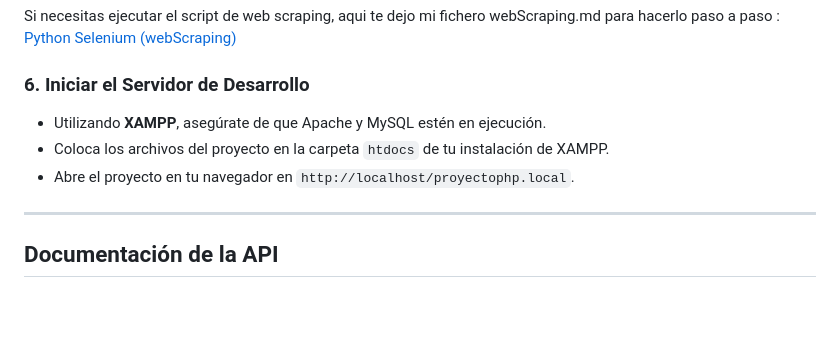
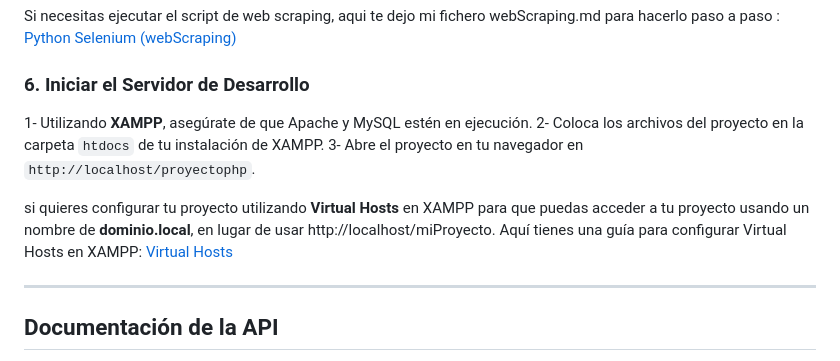
Before and after one commit to OthmanDouiri/proyectoPHP, a Markdown page: README.md, the part around the change. Rendered like a GitHub page; blank space fills up the shorter version.

```diff
--- a/README.md
+++ b/README.md
@@ -88,9 +88,13 @@ Si necesitas ejecutar el script de web scraping, aqui te dejo mi fichero webScra
 
 ### 6. Iniciar el Servidor de Desarrollo
 
-- Utilizando **XAMPP**, asegúrate de que Apache y MySQL estén en ejecución.
-- Coloca los archivos del proyecto en la carpeta `htdocs` de tu instalación de XAMPP.
-- Abre el proyecto en tu navegador en `http://localhost/proyectophp.local`.
+1- Utilizando **XAMPP**, asegúrate de que Apache y MySQL estén en ejecución.
+2- Coloca los archivos del proyecto en la carpeta `htdocs` de tu instalación de XAMPP.
+3- Abre el proyecto en tu navegador en `http://localhost/proyectophp`.
+
+
+si quieres configurar tu proyecto utilizando **Virtual Hosts** en XAMPP para que puedas acceder a tu proyecto usando un nombre de **dominio.local**, en lugar de usar http://localhost/miProyecto. Aquí tienes una guía para configurar Virtual Hosts en XAMPP:
+[Virtual Hosts](VirtualHosts.md)
 
 ---
 
```
